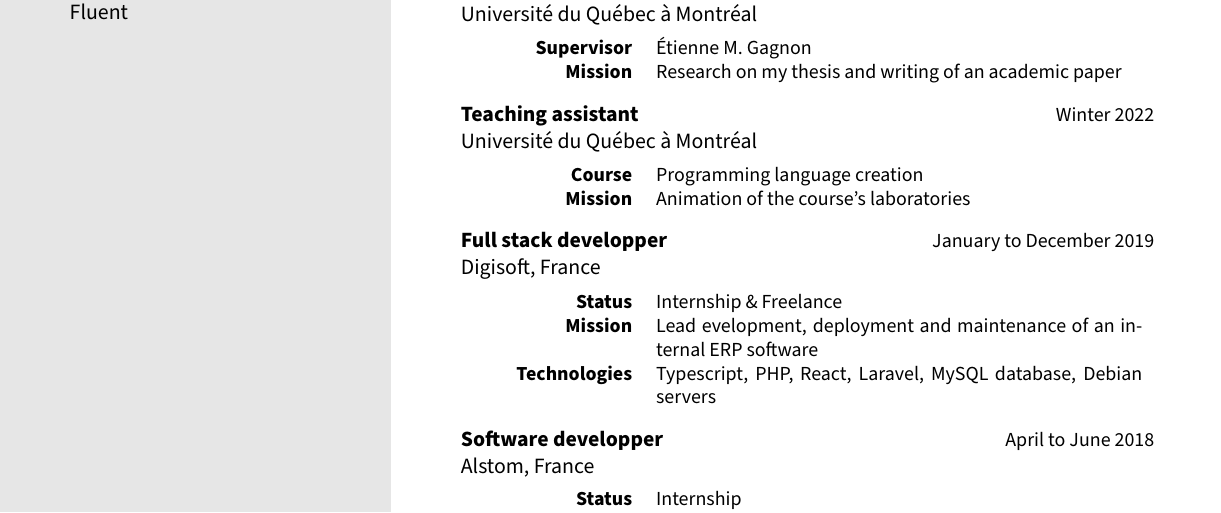
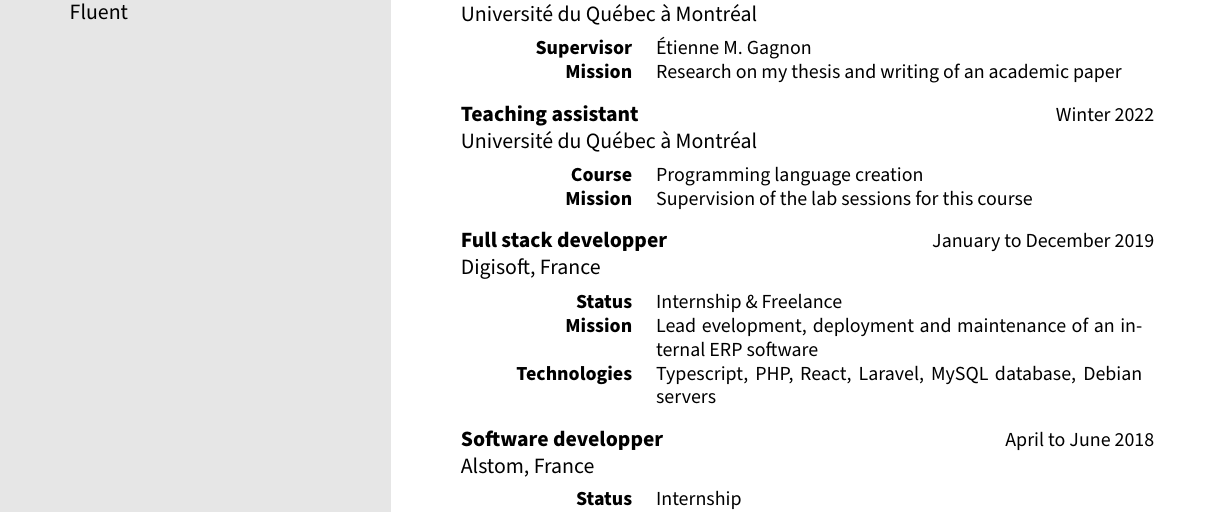
Before and after one commit to MaximeMulder/cv, a LaTeX CV (cv.tex): part of the page, cut so that both start at the same text. Compiled offline with pdfLaTeX.

Commit message:
update cv informations

```diff
--- a/cv.tex
+++ b/cv.tex
@@ -95,7 +95,7 @@
     {
       \begin{infos}
         \info{Course}{Programming language creation}
-        \info{Mission}{Animation of the course's laboratories}
+        \info{Mission}{Supervision of the lab sessions for this course}
       \end{infos}
     }
   \job{Full stack developper}
```
Also changed, not shown: cv.pdf.
